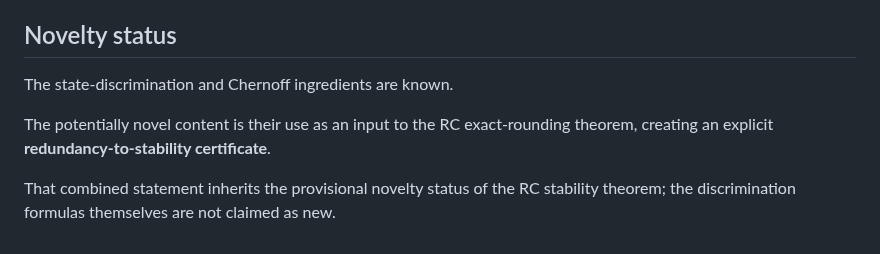
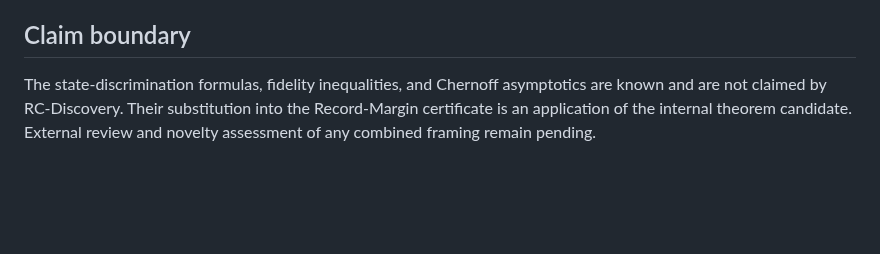
Before and after one commit to christophergardner-star/RC-Discovery, a Markdown page: theory/redundancy_stability.md, the part around one of its changes. Rendered like a GitHub page; blank space fills up the shorter version.

```diff
--- a/theory/redundancy_stability.md
+++ b/theory/redundancy_stability.md
@@ -271,10 +171,6 @@ This is the clean correction to the informal slogan “more copies make a fact m
 }
 \]
 
-## Novelty status
+## Claim boundary
 
-The state-discrimination and Chernoff ingredients are known.
-
-The potentially novel content is their use as an input to the RC exact-rounding theorem, creating an explicit **redundancy-to-stability certificate**.
-
-That combined statement inherits the provisional novelty status of the RC stability theorem; the discrimination formulas themselves are not claimed as new.
+The state-discrimination formulas, fidelity inequalities, and Chernoff asymptotics are known and are not claimed by RC-Discovery. Their substitution into the Record-Margin certificate is an application of the internal theorem candidate. External review and novelty assessment of any combined framing remain pending.
```
Also changed, not shown: other parts of theory/redundancy_stability.md (+70 -170 lines).
